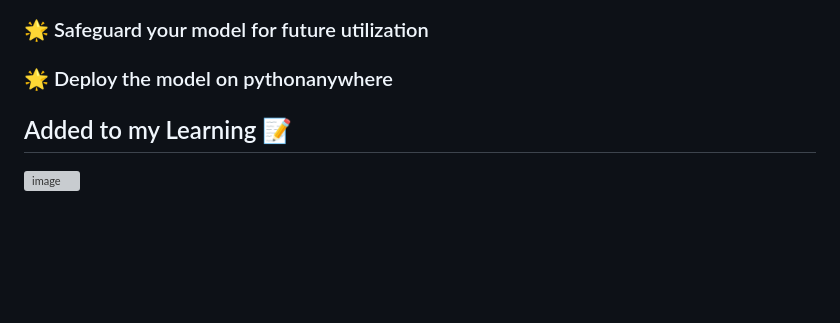
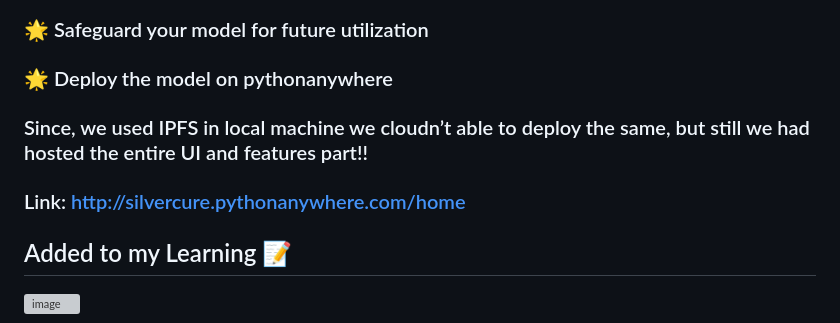
Before and after one commit to nayandiniii/SilverCure, a Markdown page: README.md, the part around the change. GitHub-like rendering; blank space fills up the shorter version; grey boxes are pictures that could not be loaded.

```diff
--- a/README.md
+++ b/README.md
@@ -45,6 +45,8 @@ The pickle files generated by training the models on Intel Developer Cloud serve
 
 ### 🌟 Safeguard your model for future utilization
 ### 🌟 Deploy the model on pythonanywhere
+### Since, we used IPFS in local machine we cloudn’t able to deploy the same, but still we had hosted the entire UI and features part!!
+### Link: http://silvercure.pythonanywhere.com/home
 
 ## Added to my Learning 📝
 
```
